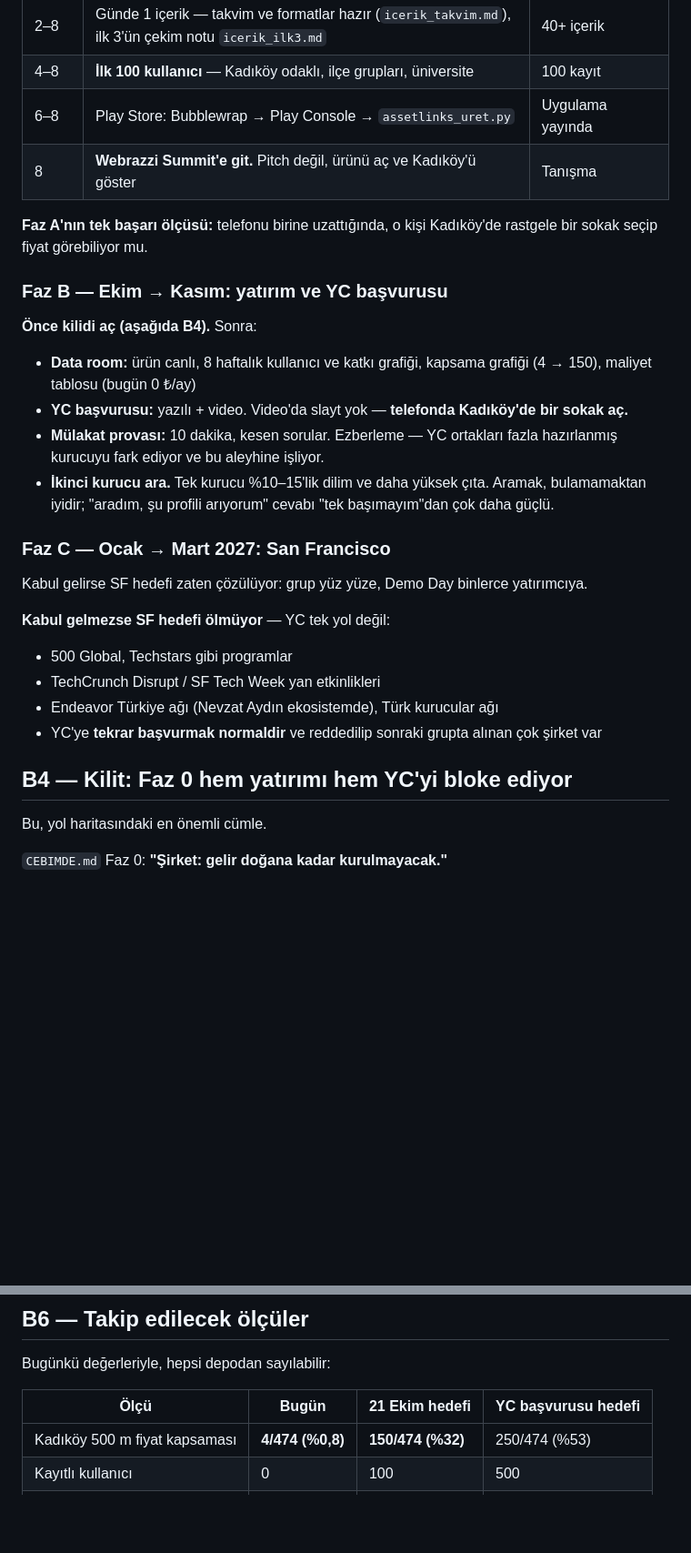
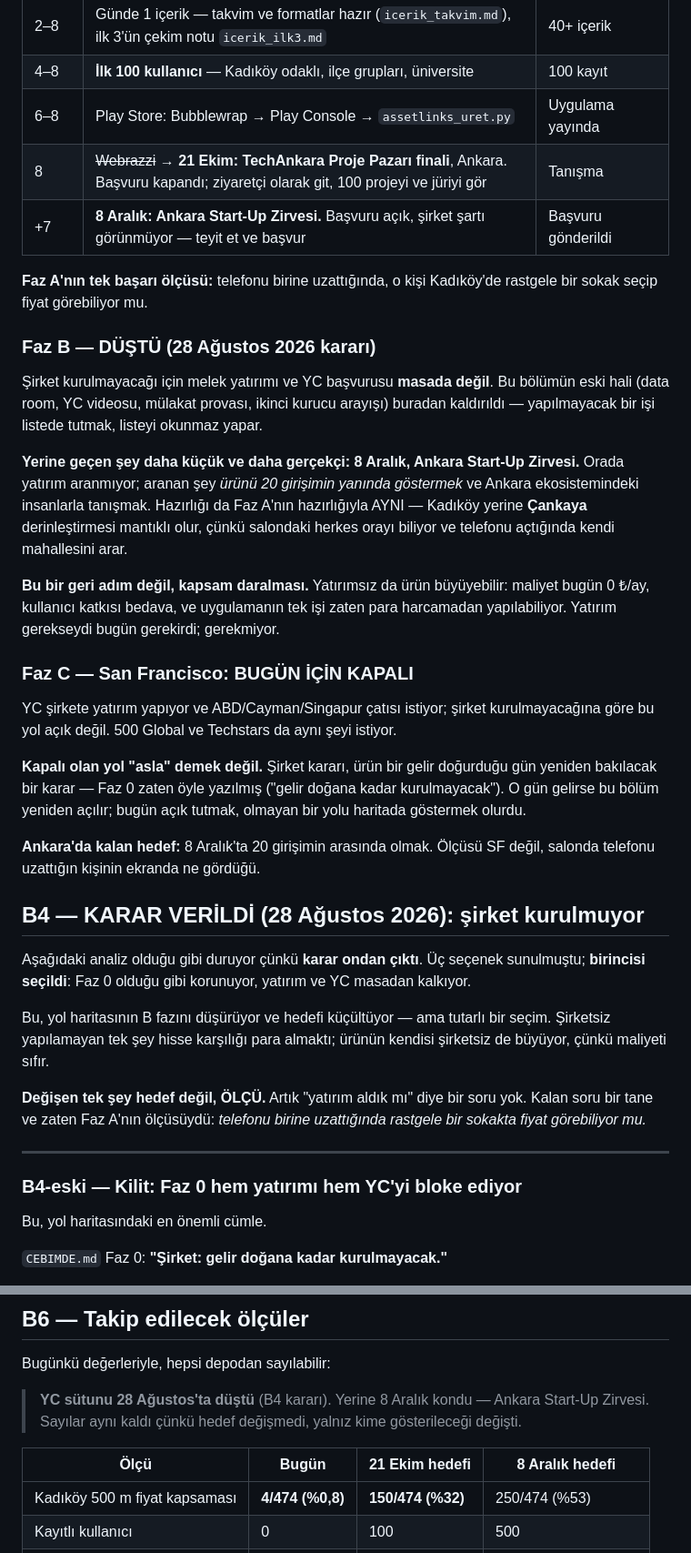
Before and after one commit to uzaygokcek941-sys/Oturalim, a Markdown page: PAZARLAMA.md, 2 parts joined by grey strips. Shown at 91% size. Drawn GitHub-style; blank space fills up the shorter version.

Commit message:
sirket kurulmuyor: Faz B dustu, hedef Ankara'ya cekildi
IKI KARAR, ikisi de kullanicidan.

1) SIRKET KURULMAYACAK. B4'te uc secenek vardi, BIRINCISI secildi: Faz 0
   oldugu gibi kaliyor, melek yatirimi ve YC masadan kalkiyor.

   Faz B'nin eski hali (data room, YC videosu, mulakat provasi, ikinci
   kurucu arayisi) SILINDI. Yapilmayacak bir isi listede tutmak listeyi
   okunmaz yapiyor -- ve bu depoda ayni kural veri icin de gecerli:
   olmayan seyi varmis gibi gostermemek.

   Faz C (San Francisco) de kapandi ve sebebi acikca yazildi: YC de
   500 Global de Techstars da SIRKETE yatirim yapiyor. "Kapali" ASLA
   demek degil -- Faz 0 zaten "gelir doganan kadar" diyor, o gun gelirse
   bolum yeniden acilir.

2) WEBRAZZI ISTANBUL'DA. Hedef Ankara'ya cekildi ve tarihler ARANDI,
   ezberden yazilmadi:

   21 Ekim 2026 - TechAnkara Proje Pazari finali, Ankara.
     Ankara Kalkinma Ajansi'nin 12. yili. 460 basvuru, 43 kisilik juri,
     ilk 100 proje yatirimciyla B2B. 1,45 milyon TL odul + ucretsiz ofis
     + hizlandirici. BASVURU KAPANDI (25 May - 5 Tem), ziyaretci olarak
     gidilir; 2027 basvurusu Mayis'ta aciliyor.

   8 Aralik 2026 - 18. Ankara Start-Up Zirvesi, Bilkent MSSF Konser
     Salonu. Turkiye'nin ilk startup yarismasi, 19 yillik. 20 girisim
     yarisiyor. BASVURU ACIK. Duyurusunda "7'den 70'e fikri olan herkes"
     deniyor, yani SIRKET SARTI GORUNMUYOR -- ama bunu kesin bilmiyorum
     ve oyle yazdim: formda teyit edilecek.

   Bu ikincisi onemli, cunku sirketsiz gidilebilecek TEK yakin etkinlik.

B6 tablosundaki "YC basvurusu" sutunu 8 Aralik'la degistirildi. Sayilar
AYNI KALDI: hedef degismedi, yalnizca kime gosterilecegi degisti.

Faz A'nin 8. hafta satiri da guncellendi ve bir satir eklendi (+7).

52 kontrol grubu geciyor.

Co-Authored-By: Claude Opus 5 <noreply@anthropic.com>
Claude-Session: https://claude.ai/code/session_01KPrFXkt5BC2v8JhqDAcRm6

```diff
--- a/PAZARLAMA.md
+++ b/PAZARLAMA.md
@@ -188,38 +212,63 @@ kilometrekarede.
 | 2–8 | Günde 1 içerik — takvim ve formatlar hazır (`icerik_takvim.md`), ilk 3'ün çekim notu `icerik_ilk3.md` | 40+ içerik |
 | 4–8 | **İlk 100 kullanıcı** — Kadıköy odaklı, ilçe grupları, üniversite | 100 kayıt |
 | 6–8 | Play Store: Bubblewrap → Play Console → `assetlinks_uret.py` | Uygulama yayında |
-| 8 | **Webrazzi Summit'e git.** Pitch değil, ürünü aç ve Kadıköy'ü göster | Tanışma |
+| 8 | ~~Webrazzi~~ → **21 Ekim: TechAnkara Proje Pazarı finali**, Ankara. Başvuru kapandı; ziyaretçi olarak git, 100 projeyi ve jüriyi gör | Tanışma |
+| +7 | **8 Aralık: Ankara Start-Up Zirvesi.** Başvuru açık, şirket şartı görünmüyor — teyit et ve başvur | Başvuru gönderildi |
 
 **Faz A'nın tek başarı ölçüsü:** telefonu birine uzattığında, o kişi
 Kadıköy'de rastgele bir sokak seçip fiyat görebiliyor mu.
 
-### Faz B — Ekim → Kasım: yatırım ve YC başvurusu
+### Faz B — DÜŞTÜ (28 Ağustos 2026 kararı)
 
-**Önce kilidi aç (aşağıda B4).** Sonra:
+Şirket kurulmayacağı için melek yatırımı ve YC başvurusu **masada değil**.
+Bu bölümün eski hali (data room, YC videosu, mülakat provası, ikinci
+kurucu arayışı) buradan kaldırıldı — yapılmayacak bir işi listede
+tutmak, listeyi okunmaz yapar.
 
-- **Data room:** ürün canlı, 8 haftalık kullanıcı ve katkı grafiği,
-  kapsama grafiği (4 → 150), maliyet tablosu (bugün 0 ₺/ay)
-- **YC başvurusu:** yazılı + video. Video'da slayt yok — **telefonda
-  Kadıköy'de bir sokak aç.**
-- **Mülakat provası:** 10 dakika, kesen sorular. Ezberleme — YC ortakları
-  fazla hazırlanmış kurucuyu fark ediyor ve bu aleyhine işliyor.
-- **İkinci kurucu ara.** Tek kurucu %10–15'lik dilim ve daha yüksek çıta.
-  Aramak, bulamamaktan iyidir; "aradım, şu profili arıyorum" cevabı
-  "tek başımayım"dan çok daha güçlü.
+**Yerine geçen şey daha küçük ve daha gerçekçi: 8 Aralık, Ankara
+Start-Up Zirvesi.** Orada yatırım aranmıyor; aranan şey *ürünü 20
+girişimin yanında göstermek* ve Ankara ekosistemindeki insanlarla
+tanışmak. Hazırlığı da Faz A'nın hazırlığıyla AYNI — Kadıköy yerine
+**Çankaya** derinleştirmesi mantıklı olur, çünkü salondaki herkes orayı
+biliyor ve telefonu açtığında kendi mahallesini arar.
 
-### Faz C — Ocak → Mart 2027: San Francisco
+**Bu bir geri adım değil, kapsam daralması.** Yatırımsız da ürün
+büyüyebilir: maliyet bugün 0 ₺/ay, kullanıcı katkısı bedava, ve
+uygulamanın tek işi zaten para harcamadan yapılabiliyor. Yatırım
+gerekseydi bugün gerekirdi; gerekmiyor.
 
-Kabul gelirse SF hedefi zaten çözülüyor: grup yüz yüze, Demo Day binlerce
-yatırımcıya.
+### Faz C — San Francisco: BUGÜN İÇİN KAPALI
 
-**Kabul gelmezse SF hedefi ölmüyor** — YC tek yol değil:
-- 500 Global, Techstars gibi programlar
-- TechCrunch Disrupt / SF Tech Week yan etkinlikleri
-- Endeavor Türkiye ağı (Nevzat Aydın ekosistemde), Türk kurucular ağı
-- YC'ye **tekrar başvurmak normaldir** ve reddedilip sonraki grupta
-  alınan çok şirket var
+YC şirkete yatırım yapıyor ve ABD/Cayman/Singapur çatısı istiyor; şirket
+kurulmayacağına göre bu yol açık değil. 500 Global ve Techstars da aynı
+şeyi istiyor.
 
-## B4 — Kilit: Faz 0 hem yatırımı hem YC'yi bloke ediyor
+**Kapalı olan yol "asla" demek değil.** Şirket kararı, ürün bir gelir
+doğurduğu gün yeniden bakılacak bir karar — Faz 0 zaten öyle yazılmış
+("gelir doğana kadar kurulmayacak"). O gün gelirse bu bölüm yeniden
+açılır; bugün açık tutmak, olmayan bir yolu haritada göstermek olurdu.
+
+**Ankara'da kalan hedef:** 8 Aralık'ta 20 girişimin arasında olmak.
+Ölçüsü SF değil, salonda telefonu uzattığın kişinin ekranda ne
+gördüğü.
+
+## B4 — KARAR VERİLDİ (28 Ağustos 2026): şirket kurulmuyor
+
+Aşağıdaki analiz olduğu gibi duruyor çünkü **karar ondan çıktı**. Üç
+seçenek sunulmuştu; **birincisi seçildi**: Faz 0 olduğu gibi korunuyor,
+yatırım ve YC masadan kalkıyor.
+
+Bu, yol haritasının B fazını düşürüyor ve hedefi küçültüyor — ama
+tutarlı bir seçim. Şirketsiz yapılamayan tek şey hisse karşılığı para
+almaktı; ürünün kendisi şirketsiz de büyüyor, çünkü maliyeti sıfır.
+
+**Değişen tek şey hedef değil, ÖLÇÜ.** Artık "yatırım aldık mı" diye bir
+soru yok. Kalan soru bir tane ve zaten Faz A'nın ölçüsüydü: *telefonu
+birine uzattığında rastgele bir sokakta fiyat görebiliyor mu.*
+
+---
+
+### B4-eski — Kilit: Faz 0 hem yatırımı hem YC'yi bloke ediyor
 
 Bu, yol haritasındaki en önemli cümle.
 
@@ -286,7 +335,11 @@ geçerli. Aşağıdakiler doğru değil, söylenirse ilk kontrol eden yakalar:
 
 Bugünkü değerleriyle, hepsi depodan sayılabilir:
 
-| Ölçü | Bugün | 21 Ekim hedefi | YC başvurusu hedefi |
+> **YC sütunu 28 Ağustos'ta düştü** (B4 kararı). Yerine 8 Aralık
+> kondu — Ankara Start-Up Zirvesi. Sayılar aynı kaldı çünkü hedef
+> değişmedi, yalnız kime gösterileceği değişti.
+
+| Ölçü | Bugün | 21 Ekim hedefi | 8 Aralık hedefi |
 |---|---|---|---|
 | Kadıköy 500 m fiyat kapsaması | **4/474 (%0,8)** | **150/474 (%32)** | 250/474 (%53) |
 | Kayıtlı kullanıcı | 0 | 100 | 500 |
```
Also changed, not shown: other parts of PAZARLAMA.md (+31 -7 lines), CEBIMDE.md (+7 -0 lines).
